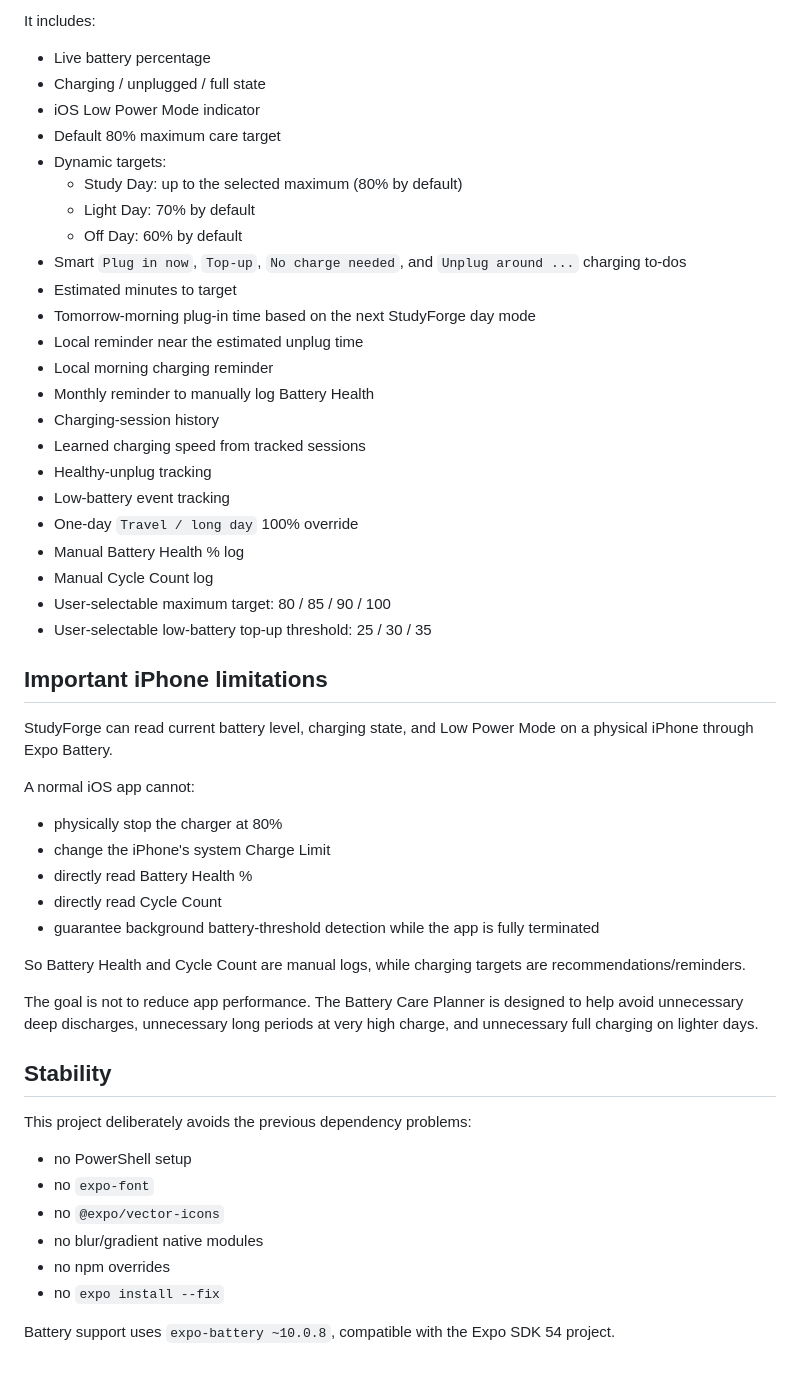
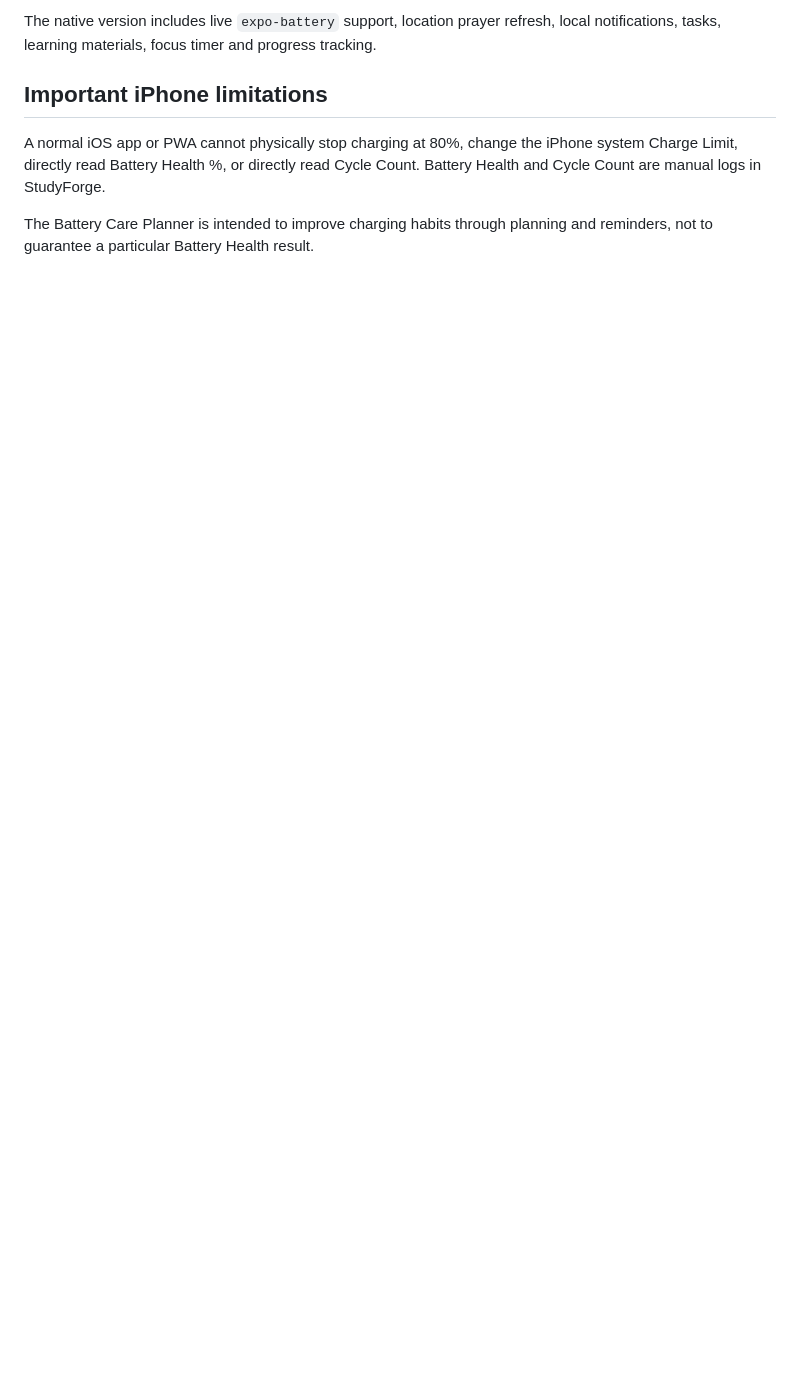
Before and after one commit to musammilvilayil/todo, a Markdown page: README.md, the part around one of its changes. Rendered like a GitHub page; blank space fills up the shorter version.

```diff
--- a/README.md
+++ b/README.md
@@ -70,54 +77,7 @@ The Today screen now contains a live Battery Care card powered by `expo-battery`
-It includes:
-
-- Live battery percentage
-- Charging / unplugged / full state
-- iOS Low Power Mode indicator
-- Default 80% maximum care target
-- Dynamic targets:
-  - Study Day: up to the selected maximum (80% by default)
-  - Light Day: 70% by default
-  - Off Day: 60% by default
-- Smart `Plug in now`, `Top-up`, `No charge needed`, and `Unplug around ...` charging to-dos
-- Estimated minutes to target
-- Tomorrow-morning plug-in time based on the next StudyForge day mode
-- Local reminder near the estimated unplug time
-- Local morning charging reminder
-- Monthly reminder to manually log Battery Health
-- Charging-session history
-- Learned charging speed from tracked sessions
-- Healthy-unplug tracking
-- Low-battery event tracking
-- One-day `Travel / long day` 100% override
-- Manual Battery Health % log
-- Manual Cycle Count log
-- User-selectable maximum target: 80 / 85 / 90 / 100
-- User-selectable low-battery top-up threshold: 25 / 30 / 35
+The native version includes live `expo-battery` support, location prayer refresh, local notifications, tasks, learning materials, focus timer and progress tracking.
 
 ## Important iPhone limitations
 
-StudyForge can read current battery level, charging state, and Low Power Mode on a physical iPhone through Expo Battery.
+A normal iOS app or PWA cannot physically stop charging at 80%, change the iPhone system Charge Limit, directly read Battery Health %, or directly read Cycle Count. Battery Health and Cycle Count are manual logs in StudyForge.
 
-A normal iOS app cannot:
-
-- physically stop the charger at 80%
-- change the iPhone's system Charge Limit
-- directly read Battery Health %
-- directly read Cycle Count
-- guarantee background battery-threshold detection while the app is fully terminated
-
-So Battery Health and Cycle Count are manual logs, while charging targets are recommendations/reminders.
-
-The goal is not to reduce app performance. The Battery Care Planner is designed to help avoid unnecessary deep discharges, unnecessary long periods at very high charge, and unnecessary full charging on lighter days.
-
-## Stability
-
-This project deliberately avoids the previous dependency problems:
-
-- no PowerShell setup
-- no `expo-font`
-- no `@expo/vector-icons`
-- no blur/gradient native modules
-- no npm overrides
-- no `expo install --fix`
-
-Battery support uses `expo-battery ~10.0.8`, compatible with the Expo SDK 54 project.
+The Battery Care Planner is intended to improve charging habits through planning and reminders, not to guarantee a particular Battery Health result.
```
Also changed, not shown: other parts of README.md (+57 -50 lines).
